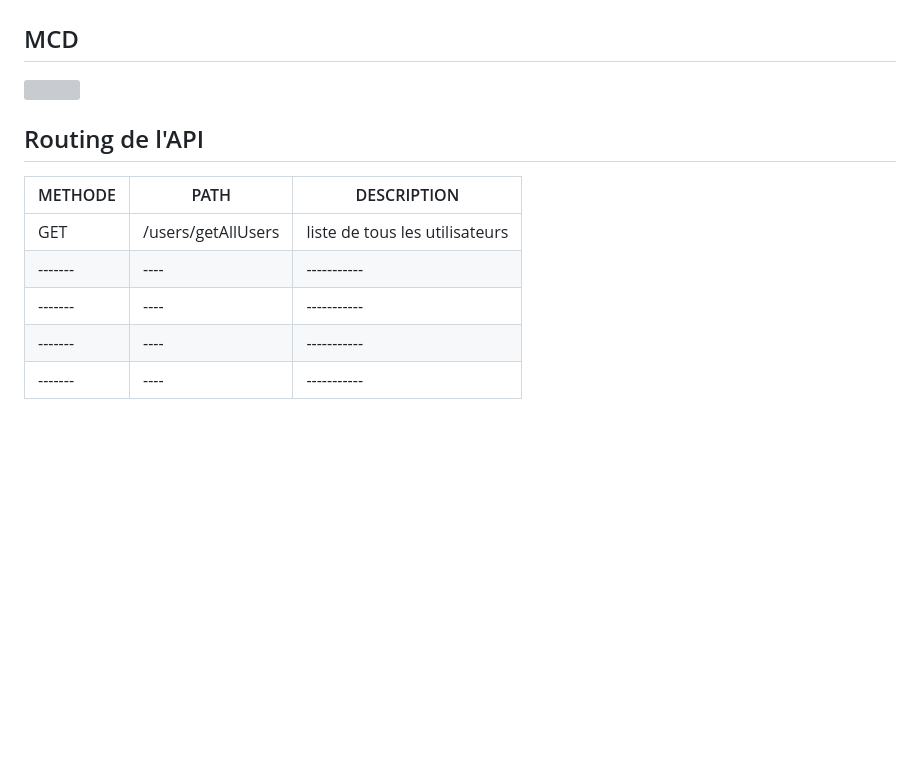
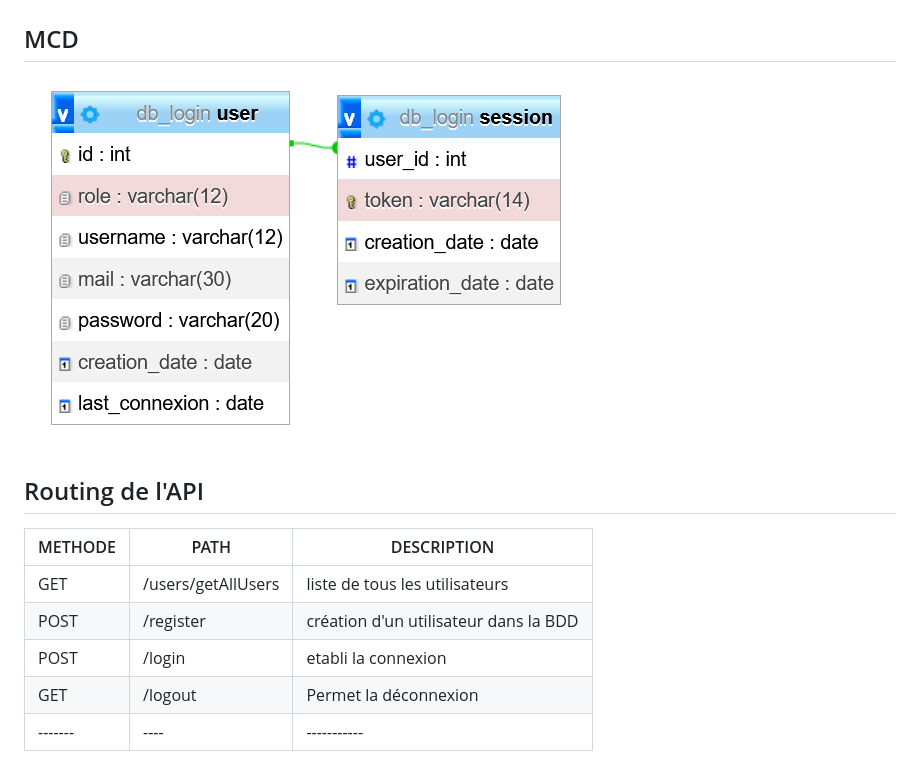
Before and after one commit to Hetic-Project/Logger-PHP, a Markdown page: README.md, the part around the change. Drawn GitHub-style; pictures changed too: BDD_login.PNG (added); blank space fills up the shorter version; grey boxes are pictures that could not be loaded.

Commit message:
added mcd picture

```diff
--- a/README.md
+++ b/README.md
@@ -6,14 +6,14 @@ description de l' API
 
 ## MCD
 
-<img src="" alt="">
+<img src="./BDD_login.PNG" alt="BDD_png">
 
 ## Routing de l'API
 
 |  METHODE  |  PATH  |  DESCRIPTION  |
 |  -------  |  ----  |  -----------  |
 |GET|/users/getAllUsers|liste de tous les utilisateurs|
+|POST|/register|création d'un utilisateur dans la BDD|
+|POST|/login|etabli la connexion|
+|GET|/logout|Permet la déconnexion|
 |-------|----|-----------|
-|-------|----|-----------|
-|-------|----|-----------|
-|-------|----|-----------|
```
